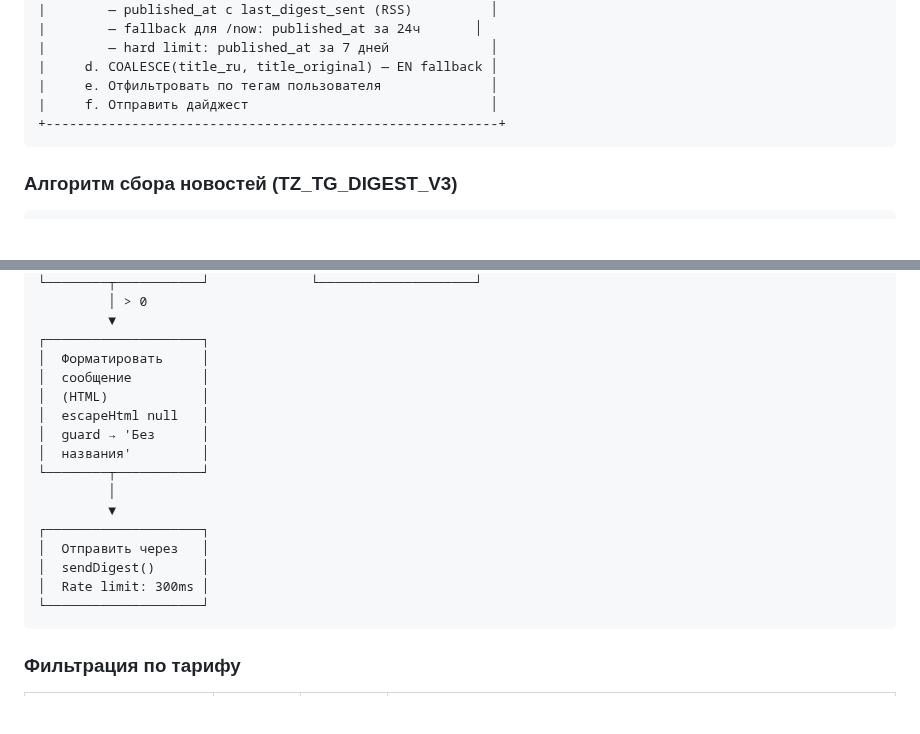
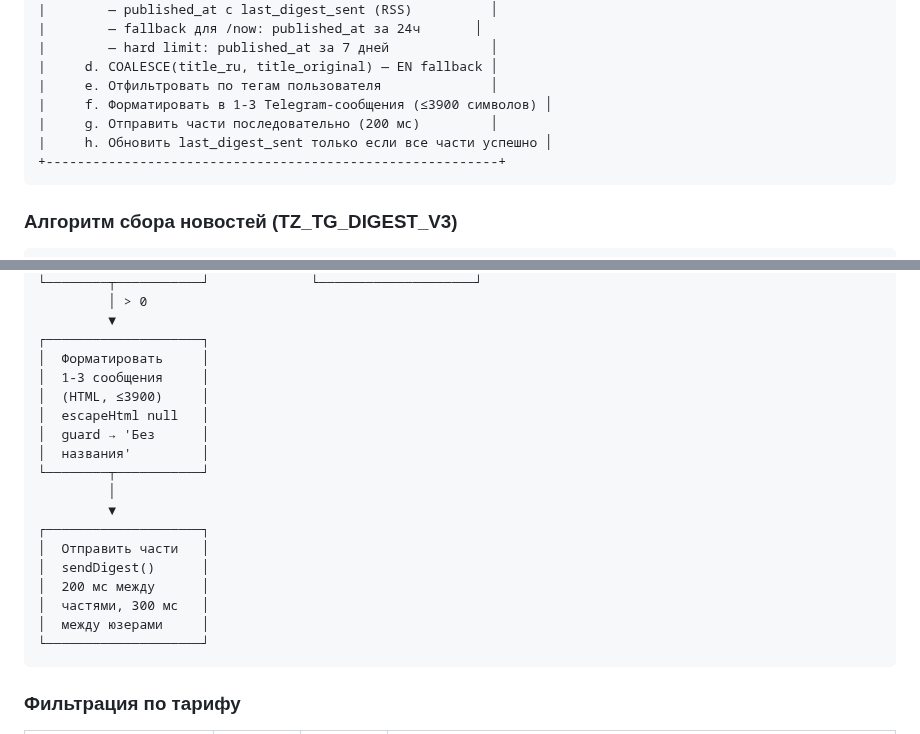
Before and after one commit to vladfa2010/pulse, a Markdown page: TELEGRAM_NOTIFICATIONS.md, 2 parts joined by grey strips. GitHub-like rendering; blank space fills up the shorter version.

````diff
--- a/TELEGRAM_NOTIFICATIONS.md
+++ b/TELEGRAM_NOTIFICATIONS.md
@@ -576,7 +576,9 @@ Digest — периодическая рассылка непрочитанны
 |        — hard limit: published_at за 7 дней             │
 |     d. COALESCE(title_ru, title_original) — EN fallback │
 |     e. Отфильтровать по тегам пользователя              │
-|     f. Отправить дайджест                               │
+|     f. Форматировать в 1-3 Telegram-сообщения (≤3900 символов) │
+|     g. Отправить части последовательно (200 мс)         │
+|     h. Обновить last_digest_sent только если все части успешно │
 +----------------------------------------------------------+
 ```
 
@@ -636,8 +638,8 @@ Digest — периодическая рассылка непрочитанны
          ▼
 ┌────────────────────┐
 │  Форматировать     │
-│  сообщение         │
-│  (HTML)            │
+│  1-3 сообщения     │
+│  (HTML, ≤3900)     │
 │  escapeHtml null   │
 │  guard → 'Без      │
 │  названия'         │
@@ -645,9 +647,11 @@ Digest — периодическая рассылка непрочитанны
          │
          ▼
 ┌────────────────────┐
-│  Отправить через   │
+│  Отправить части   │
 │  sendDigest()      │
-│  Rate limit: 300ms │
+│  200 мс между      │
+│  частями, 300 мс   │
+│  между юзерами     │
 └────────────────────┘
 ```
 
````
Also changed, not shown: other parts of TELEGRAM_NOTIFICATIONS.md (+43 -0 lines).
